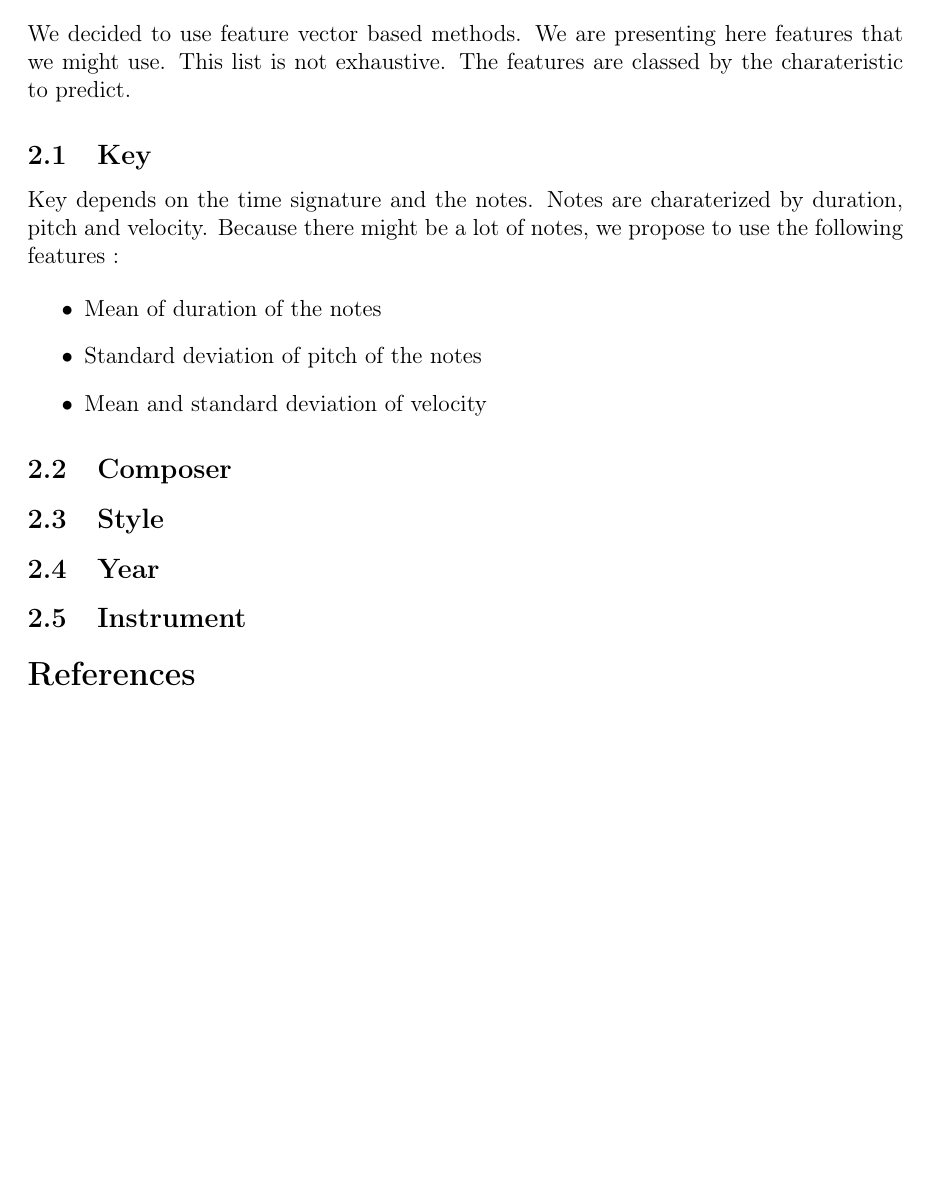
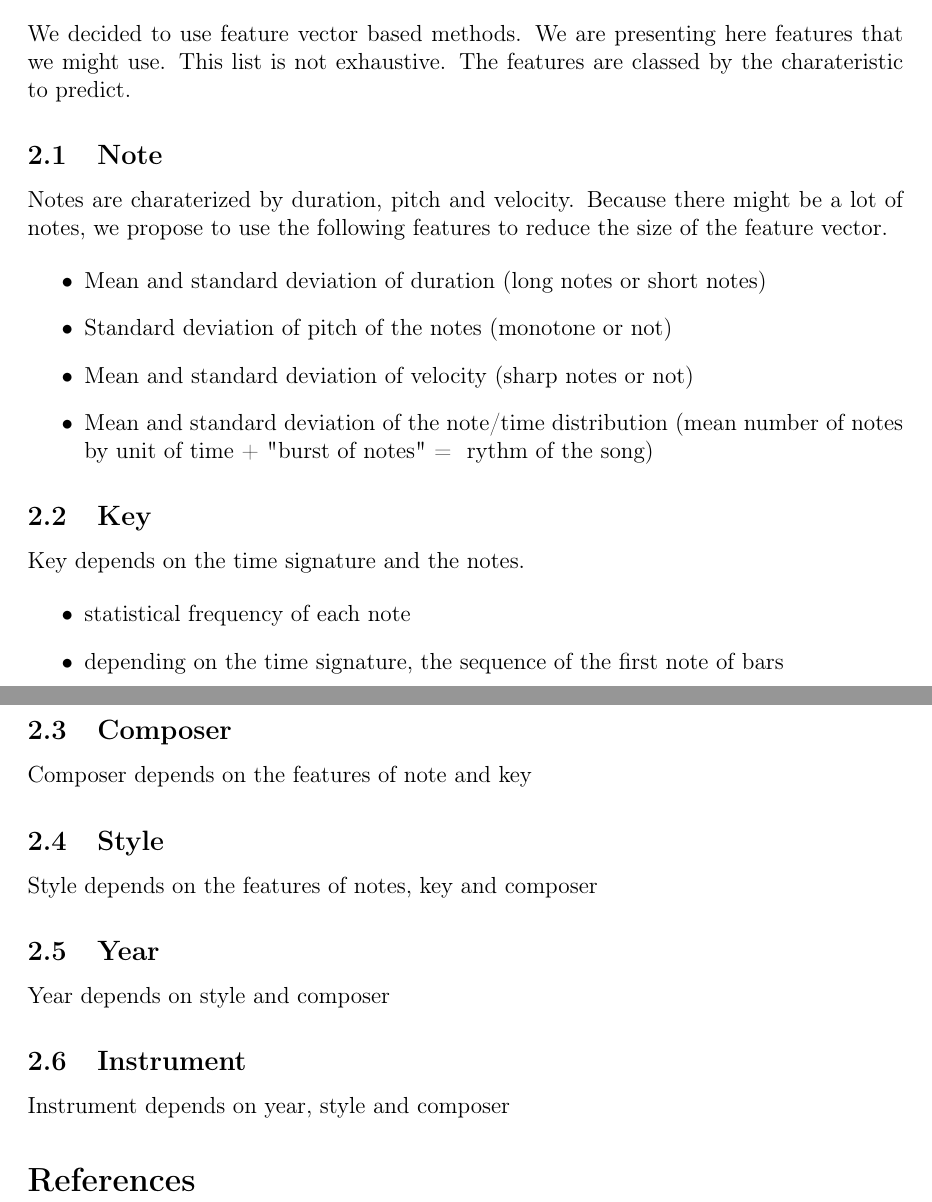
Before and after one commit to t00n/DiscoveryTripToMusic, a LaTeX document (report/report.tex): part of the page before the commit and two parts of pages 1 and 2 of 2 after it, the two joined at a grey line, cut so that both start at the same text, the shorter picture padded with empty space. Compiled offline with pdfLaTeX.

Commit message:
[add] some features

```diff
--- a/report/report.tex
+++ b/report/report.tex
@@ -23,23 +23,41 @@ The project consists of predicting the composer, style, year, key and instrument
 
 We decided to use feature vector based methods. We are presenting here features that we might use. This list is not exhaustive. The features are classed by the charateristic to predict.
 
+\subsection{Note}
+
+Notes are charaterized by duration, pitch and velocity. Because there might be a lot of notes, we propose to use the following features to reduce the size of the feature vector.
+
+\begin{itemize}
+    \item Mean and standard deviation of duration (long notes or short notes)
+    \item Standard deviation of pitch of the notes (monotone or not)
+    \item Mean and standard deviation of velocity (sharp notes or not)
+    \item Mean and standard deviation of the note/time distribution (mean number of notes by unit of time + "burst of notes" =~ rythm of the song)
+\end{itemize}
+
 \subsection{Key}
 
-Key depends on the time signature and the notes. Notes are charaterized by duration, pitch and velocity. Because there might be a lot of notes, we propose to use the following features :
+Key depends on the time signature and the notes.
 
 \begin{itemize}
-    \item Mean of duration of the notes
-    \item Standard deviation of pitch of the notes
-    \item Mean and standard deviation of velocity
+    \item statistical frequency of each note
+    \item depending on the time signature, the sequence of the first note of bars
 \end{itemize}
 
 \subsection{Composer}
 
+Composer depends on the features of note and key
+
 \subsection{Style}
+
+Style depends on the features of notes, key and composer
 
 \subsection{Year}
 
+Year depends on style and composer
+
 \subsection{Instrument}
+
+Instrument depends on year, style and composer
 
 \bibliography{main}
 \end{document}
```
